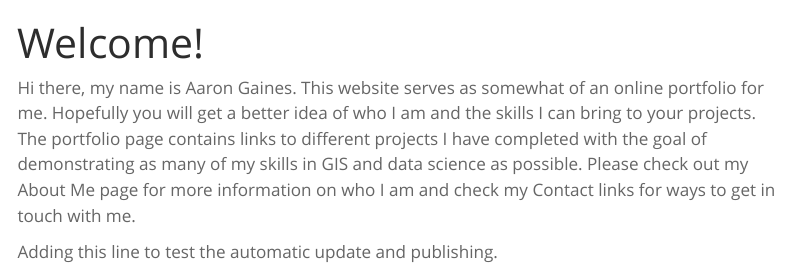
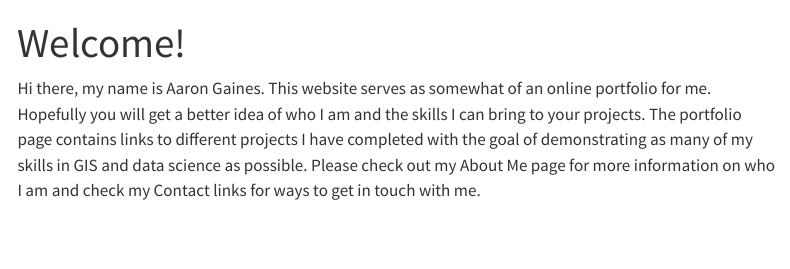
Before and after one commit to aarongaines/portfolio, a Quarto document (index.qmd): the page in a window 1100 px wide, from its top. Rendered offline with R 4.5, knitr and Pandoc in place of Quarto, with nearby package versions; menus at the side of the page are left out.

Commit message:
changed theme to pulse

```diff
--- a/_quarto.yml
+++ b/_quarto.yml
@@ -20,7 +20,7 @@ website:
 
 format:
   html:
-    theme: spacelab
+    theme: pulse
     css: styles.css
     toc: true
     max-width: 2800px
--- a/index.qmd
+++ b/index.qmd
@@ -3,5 +3,3 @@ title: "Welcome!"
 ---
 
 Hi there, my name is Aaron Gaines. This website serves as somewhat of an online portfolio for me. Hopefully you will get a better idea of who I am and the skills I can bring to your projects. The portfolio page contains links to different projects I have completed with the goal of demonstrating as many of my skills in GIS and data science as possible. Please check out my About Me page for more information on who I am and check my Contact links for ways to get in touch with me.
-
-Adding this line to test the automatic update and publishing.
```
